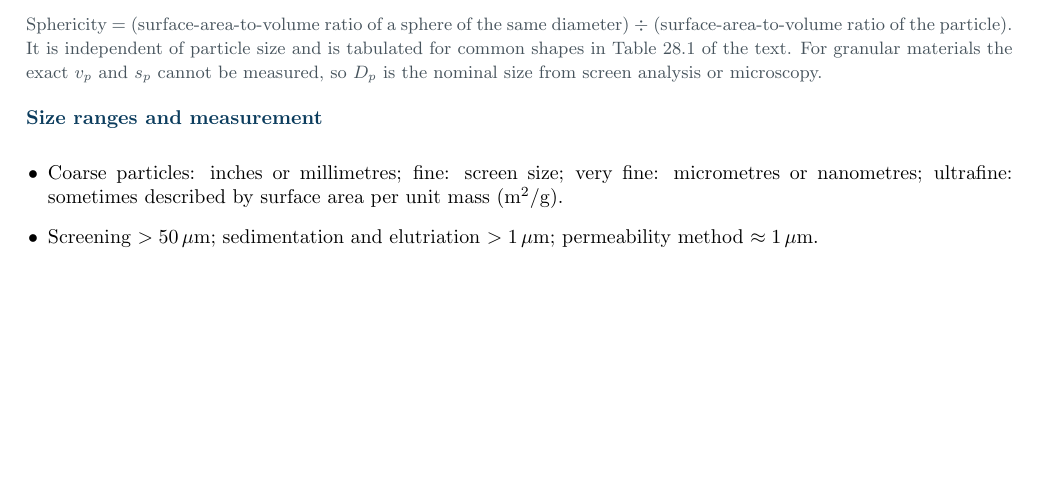
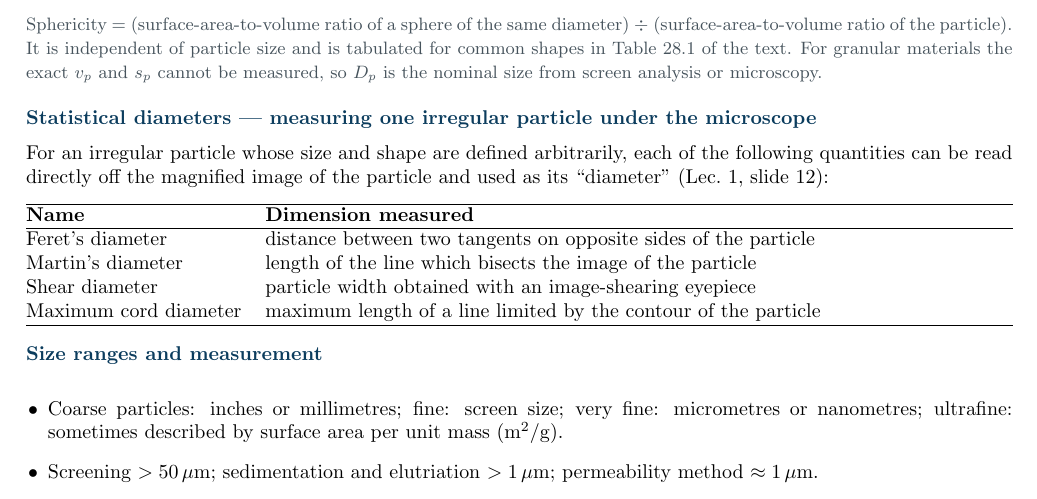
Before and after one commit to AviralGup7/Study, a LaTeX document (SEPARATION PROCESSES II (CHE F313)/Notes/SP2-Short-Notes-and-Formula-Sheet.tex): part of page 2 of 25, cut so that both start at the same text, the shorter picture padded with empty space. Compiled offline with pdfLaTeX.

Commit message:
SP2 notes: verify Mod 1 Lec 1 against the deck, add statistical diameters
Rendered Mod1-Lecture 1.pptx (21 slides) and checked the Module 1 Lecture 1
section line by line: content is faithful. One omission found: slide 12's
statistical diameters of a single irregular particle (Feret's, Martin's,
shear, maximum cord) was not in the notes. Added as a compact table with the
slide's own wording, sourced to Lec 1 slide 12.

Rebuilt SP2-Short-Notes-and-Formula-Sheet.{tex,pdf}: 25 pp, 0 errors,
0 overfull.

Co-authored-by: arena-agent <297053741+arena-agent@users.noreply.github.com>

```diff
--- a/SEPARATION PROCESSES II (CHE F313)/Notes/SP2-Short-Notes-and-Formula-Sheet.tex
+++ b/SEPARATION PROCESSES II (CHE F313)/Notes/SP2-Short-Notes-and-Formula-Sheet.tex
@@ -217,6 +217,24 @@ Screen-average size: $D_p=\tfrac12\bigl(\text{aperture of the screen it passes}+
 \end{formulabox}
 
 \notetext{Sphericity $=$ (surface-area-to-volume ratio of a sphere of the same diameter) $\div$ (surface-area-to-volume ratio of the particle). It is independent of particle size and is tabulated for common shapes in Table~28.1 of the text. For granular materials the exact $v_p$ and $s_p$ cannot be measured, so $D_p$ is the nominal size from screen analysis or microscopy.}
+
+\spsub{Statistical diameters --- measuring one irregular particle under the microscope}
+For an irregular particle whose size and shape are defined arbitrarily, each of the following
+quantities can be read directly off the magnified image of the particle and used as its
+``diameter'' (Lec.~1, slide~12):
+
+\begin{center}
+\begin{tabularx}{\linewidth}{@{}l X@{}}
+\toprule
+\textbf{Name} & \textbf{Dimension measured}\\
+\midrule
+Feret's diameter & distance between two tangents on opposite sides of the particle\\
+Martin's diameter & length of the line which bisects the image of the particle\\
+Shear diameter & particle width obtained with an image-shearing eyepiece\\
+Maximum cord diameter & maximum length of a line limited by the contour of the particle\\
+\bottomrule
+\end{tabularx}
+\end{center}
 
 \spsub{Size ranges and measurement}
 \begin{itemize}
```
Also changed, not shown: SEPARATION PROCESSES II (CHE F313)/Notes/SP2-notes.tex (+18 -0 lines), SEPARATION PROCESSES II (CHE F313)/Notes/SP2-Short-Notes-and-Formula-Sheet.pdf.
